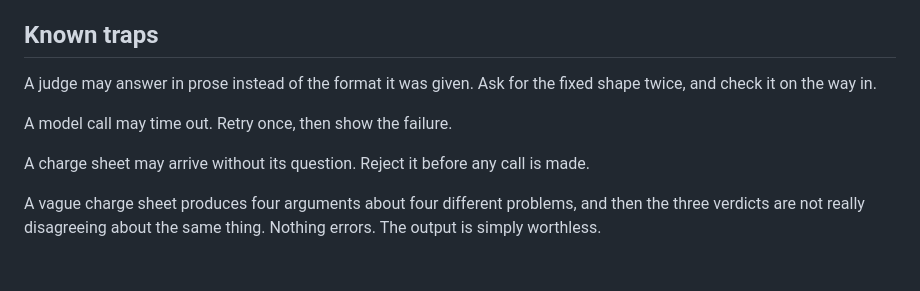
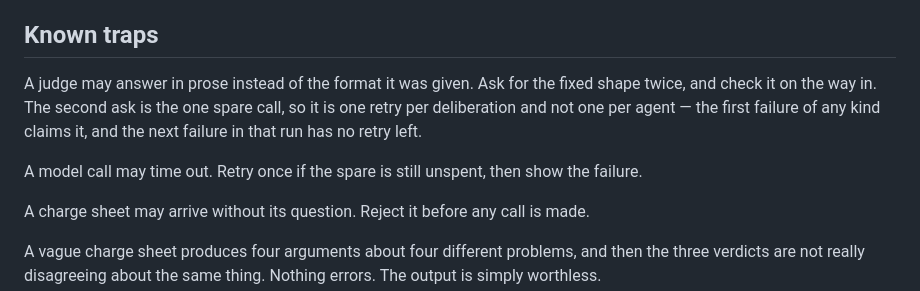
Before and after one commit to tomer44-git/tribunal, a Markdown page: CLAUDE.md, the part around the change. Drawn GitHub-style; blank space fills up the shorter version.

Commit message:
docs: the spare call is one retry per deliberation, not one per agent

```diff
--- a/CLAUDE.md
+++ b/CLAUDE.md
@@ -91,9 +91,12 @@ not written down anywhere, ask me for it.
 ## Known traps
 
 A judge may answer in prose instead of the format it was given. Ask for the fixed
-shape twice, and check it on the way in.
+shape twice, and check it on the way in. The second ask is the one spare call, so
+it is one retry per deliberation and not one per agent — the first failure of any
+kind claims it, and the next failure in that run has no retry left.
 
-A model call may time out. Retry once, then show the failure.
+A model call may time out. Retry once if the spare is still unspent, then show the
+failure.
 
 A charge sheet may arrive without its question. Reject it before any call is made.
 
```
